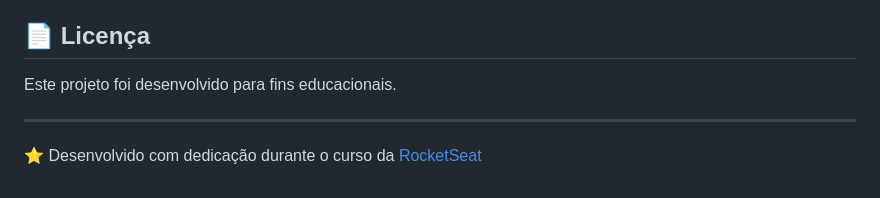
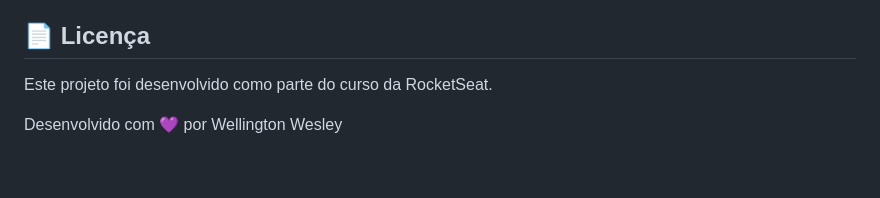
Before and after one commit to wellingtonbarbosadev/projeto-hairday, a Markdown page: README.md, the part around the change. GitHub-like rendering.

Commit message:
Revise a descrição do projeto e o texto da licença
Descrição do projeto atualizada e seção de licença.

```diff
--- a/README.md
+++ b/README.md
@@ -115,8 +115,6 @@ Wellington Wesley - Projeto do Curso RocketSeat
 
 ## 📄 Licença
 
-Este projeto foi desenvolvido para fins educacionais.
+Este projeto foi desenvolvido como parte do curso da RocketSeat.
 
----
-
-⭐ Desenvolvido com dedicação durante o curso da [RocketSeat](https://rocketseat.com.br/)
+Desenvolvido com 💜 por Wellington Wesley
```
